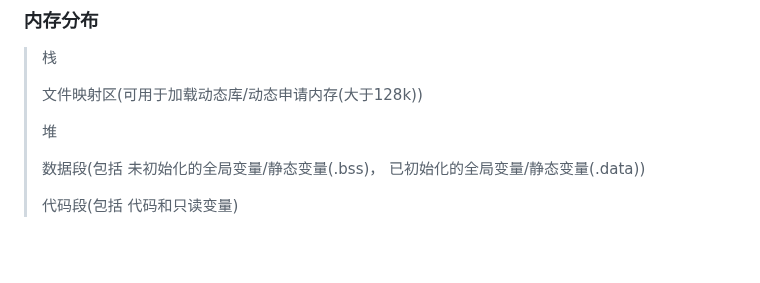
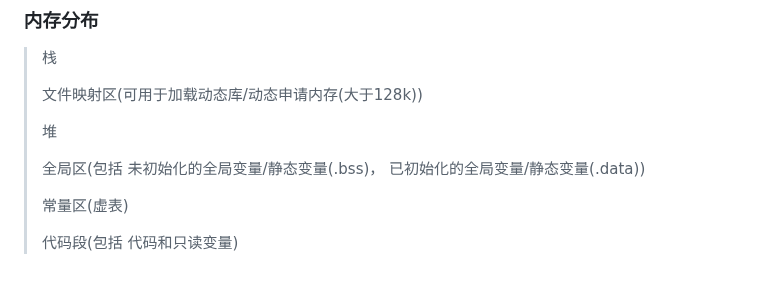
Before and after one commit to aloser6/Interview, a Markdown page: cpp.md, the part around the change. GitHub-like rendering; blank space fills up the shorter version.

```diff
--- a/cpp.md
+++ b/cpp.md
@@ -106,6 +106,8 @@
 >
 > 堆
 >
-> 数据段(包括 未初始化的全局变量/静态变量(.bss)， 已初始化的全局变量/静态变量(.data))
+> 全局区(包括 未初始化的全局变量/静态变量(.bss)， 已初始化的全局变量/静态变量(.data))
+>
+> 常量区(虚表)
 >
 > 代码段(包括 代码和只读变量)
```
